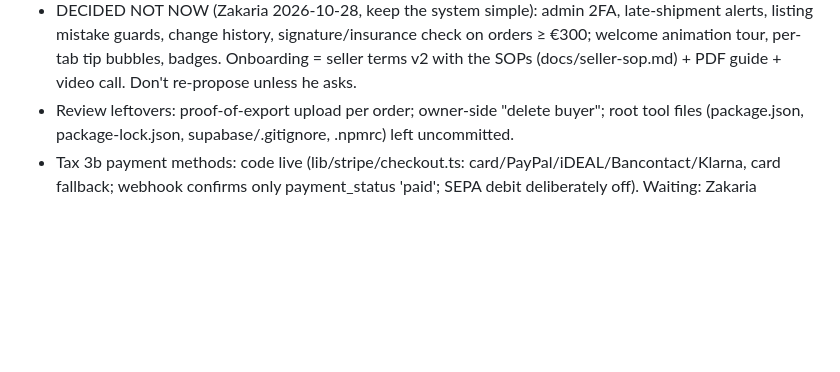
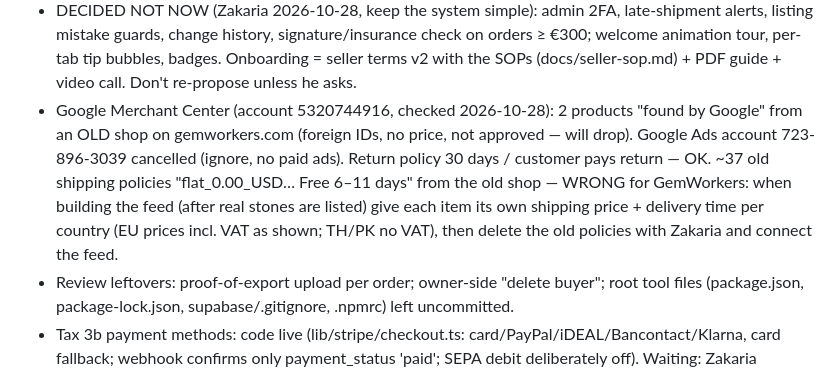
Before and after one commit to gemworkers/gemworkers-app, a Markdown page: CLAUDE.md, the part around the change. GitHub-like rendering; blank space fills up the shorter version.

Commit message:
Notes: Google Merchant Center findings
Co-Authored-By: Claude Opus 5.5 <noreply@anthropic.com>

```diff
--- a/CLAUDE.md
+++ b/CLAUDE.md
@@ -80,6 +80,7 @@ Steps: 1 ship-to country on stone page/cart + shippable-countries list (worldwid
 - Trust — DONE 2026-10-28: stone pages show TrustStrip (app/components/TrustStrip.tsx: natural + treatments disclosed, lab-check promise, 30-day returns, tracked/signature, secure checkout by Stripe — each links to its page; never "insured", never Etsy). About page "Trusted on Etsy since 2018" with the 4 Etsy shops (GemWorkers1 TH ★4.9 700 reviews 2,176 sales; GemWorkers2 ★4.8 418/1,976; GemWorkers NL ★4.9 24/67; GemWorkersEU ★5.0 4/6 — as of 2026-10-28, shown as floors; update now and then). Etsy links ONLY on About. "Ask for a video" not wanted (Zakaria). Warned: Etsy shops show permanent 60% off (EU Omnibus reference-price risk).
 - Error alerts — DONE 2026-10-28 (sql/error_log.sql applied; cron job 15 gemworkers_collect_errors hourly): app_errors (owner read, service insert, 90 days) ← store instrumentation.ts (every server console.error via lib/error-log.ts, skips harmless patterns, 60/h cap; onRequestError crashes) + failed pg_net webhook calls. health_report(hours) (service role) = failed pg_cron runs + grouped errors → lib/health-check.ts → nightly email ("Nightly check", sections Money + Errors and failed jobs) and the admin "Check the money" window. Use console.log (not .error) for expected/informational lines, or they become alerts.
 - DECIDED NOT NOW (Zakaria 2026-10-28, keep the system simple): admin 2FA, late-shipment alerts, listing mistake guards, change history, signature/insurance check on orders ≥ €300; welcome animation tour, per-tab tip bubbles, badges. Onboarding = seller terms v2 with the SOPs (docs/seller-sop.md) + PDF guide + video call. Don't re-propose unless he asks.
+- Google Merchant Center (account 5320744916, checked 2026-10-28): 2 products "found by Google" from an OLD shop on gemworkers.com (foreign IDs, no price, not approved — will drop). Google Ads account 723-896-3039 cancelled (ignore, no paid ads). Return policy 30 days / customer pays return — OK. ~37 old shipping policies "flat_0.00_USD… Free 6–11 days" from the old shop — WRONG for GemWorkers: when building the feed (after real stones are listed) give each item its own shipping price + delivery time per country (EU prices incl. VAT as shown; TH/PK no VAT), then delete the old policies with Zakaria and connect the feed.
 - Review leftovers: proof-of-export upload per order; owner-side "delete buyer"; root tool files (package.json, package-lock.json, supabase/.gitignore, .npmrc) left uncommitted.
 - Tax 3b payment methods: code live (lib/stripe/checkout.ts: card/PayPal/iDEAL/Bancontact/Klarna, card fallback; webhook confirms only payment_status 'paid'; SEPA debit deliberately off). Waiting: Zakaria switches methods on in Stripe (test) → check Stripe page.
 - Tax 3c B2B — DONE 2026-10-23 (sql/order_tax_b2b.sql, /business page, lib/vies.ts, lib/business.ts; tested ORD-00051 reverse_charge DE). VIES requester = BTW-id from Company details (public_company_info, lib/vies.ts requesterVat, 10-min cache; GEMWORKERS_VAT_NUMBER env overrides) — done 2026-10-26, consultation numbers confirmed. Design: buyer "buying for a business" (company + VAT no.), VIES check with consultation number stored as proof, saved per order (customer type, company, VAT no., VIES result). NL→other-EU verified business = 0% reverse charge (not OSS; VAT return box 3b + ICP declaration). Not verified → treated as private (VAT charged).
```
